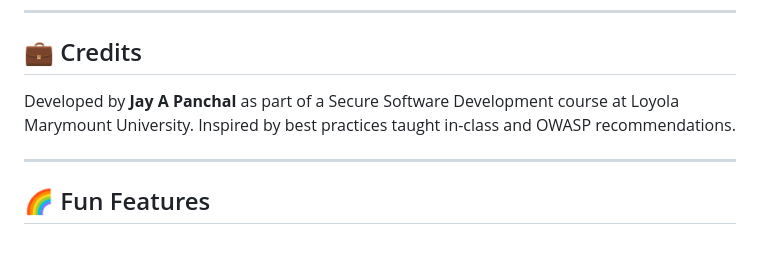
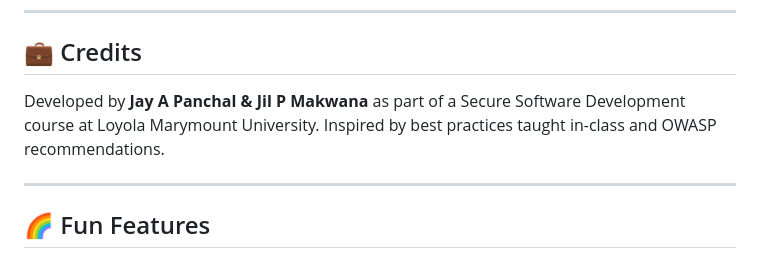
Before and after one commit to httpjay/GemVault-Banking-App, a Markdown page: README.md, the part around the change. Rendered like a GitHub page.

```diff
--- a/README.md
+++ b/README.md
@@ -115,7 +115,7 @@ Check your inbox for a 6-digit OTP after login.
 
 ## 💼 Credits
 
-Developed by **Jay A Panchal** as part of a Secure Software Development course at Loyola Marymount University. Inspired by best practices taught in-class and OWASP recommendations.
+Developed by **Jay A Panchal & Jil P Makwana** as part of a Secure Software Development course at Loyola Marymount University. Inspired by best practices taught in-class and OWASP recommendations.
 
 ---
 
```
